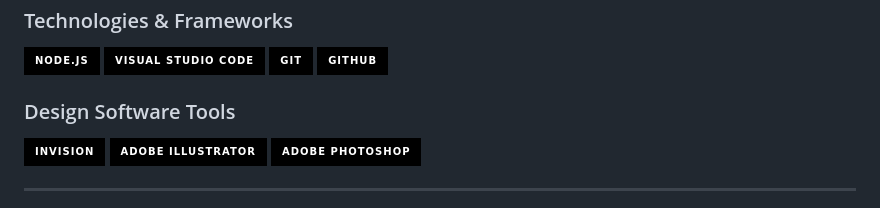
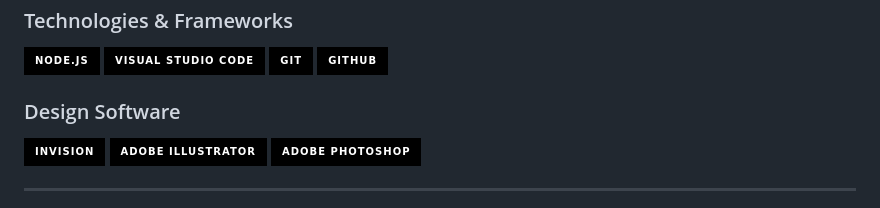
Before and after one commit to savjaylade84/Jisun.github.io, a Markdown page: README.md, the part around the change. GitHub-like rendering; badges without logos.

Commit message:
Fix formatting issues in README.md

```diff
--- a/README.md
+++ b/README.md
@@ -43,7 +43,7 @@
 ![Git](https://img.shields.io/badge/-Git-000?style=for-the-badge&logo=Git&logoColor=white)
 ![Github](https://img.shields.io/badge/-Github-000?style=for-the-badge&logo=Github&logoColor=white)
 
-### Design Software Tools
+### Design Software
 
 ![Invision](https://img.shields.io/badge/-Invision-000?style=for-the-badge&logo=Invision&logoColor=white)
 ![Adobe Illustrator](https://img.shields.io/badge/-Adobe_Illustrator-000?style=for-the-badge&logo=AdobeIllustrator&logoColor=white)
```
